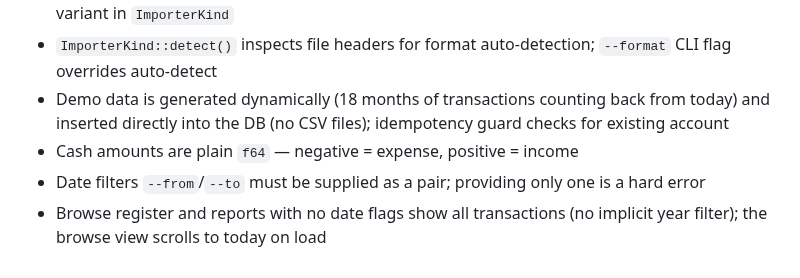
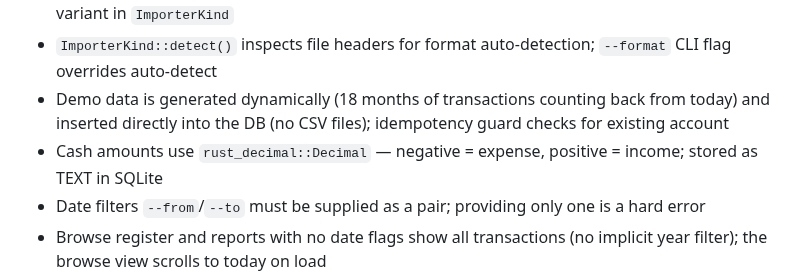
Before and after one commit to madebyraygun/nigel-keeps-your-books, a Markdown page: CLAUDE.md, the part around the change. Drawn GitHub-style.

Commit message:
docs: update CLAUDE.md to reflect Decimal migration from f64

```diff
--- a/CLAUDE.md
+++ b/CLAUDE.md
@@ -99,7 +99,7 @@ Do not merge or mark work complete if docs are stale.
 - Bank CSV formats vary by account type (checking, credit_card, line_of_credit) — each has its own variant in `ImporterKind`
 - `ImporterKind::detect()` inspects file headers for format auto-detection; `--format` CLI flag overrides auto-detect
 - Demo data is generated dynamically (18 months of transactions counting back from today) and inserted directly into the DB (no CSV files); idempotency guard checks for existing account
-- Cash amounts are plain `f64` — negative = expense, positive = income
+- Cash amounts use `rust_decimal::Decimal` — negative = expense, positive = income; stored as TEXT in SQLite
 - Date filters `--from`/`--to` must be supplied as a pair; providing only one is a hard error
 - Browse register and reports with no date flags show all transactions (no implicit year filter); the browse view scrolls to today on load
 - Database row deserialization errors are propagated, never silently discarded
```
